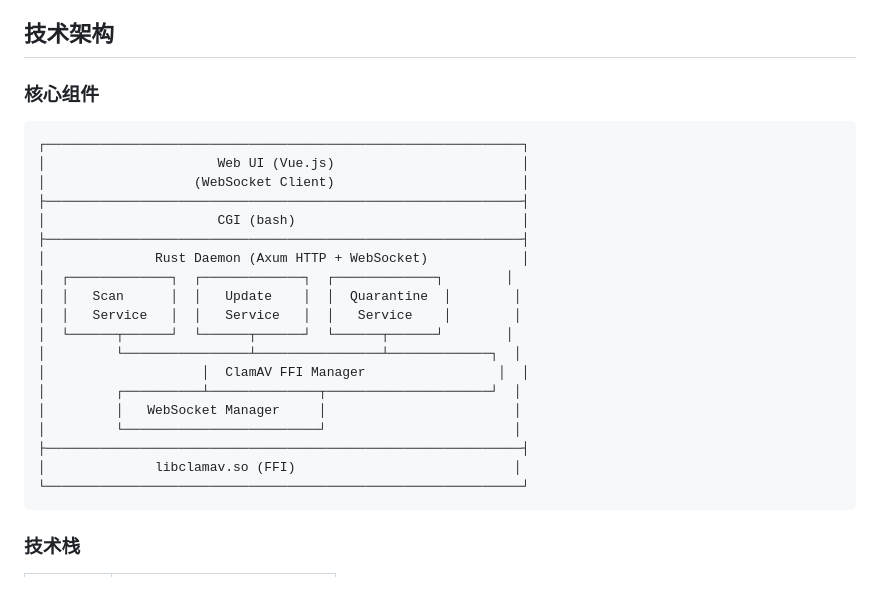
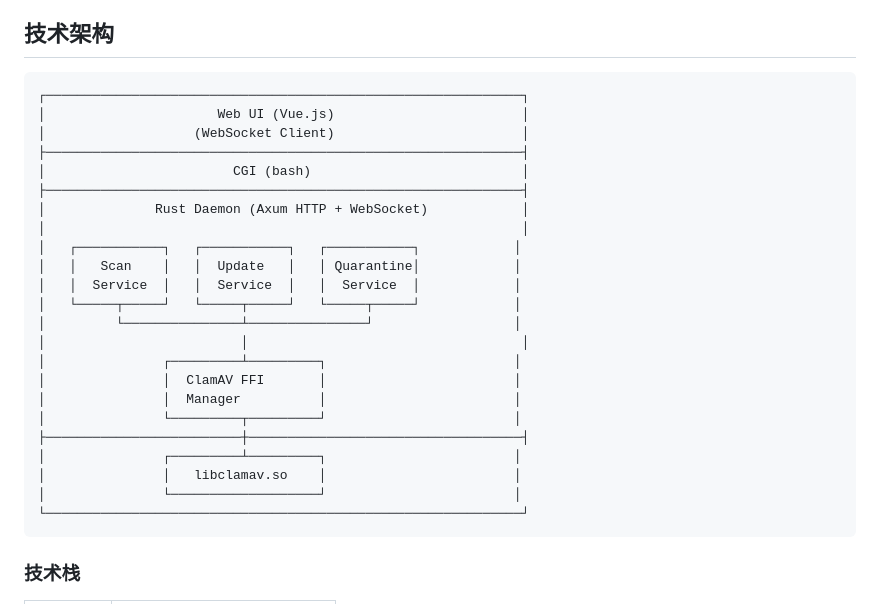
Before and after one commit to ecJon/fnClamAV, a Markdown page: README_CN.md, the part around the change. Rendered like a GitHub page.

````diff
--- a/README_CN.md
+++ b/README_CN.md
@@ -16,27 +16,29 @@
 
 ## 技术架构
 
-### 核心组件
-
 ```
 ┌─────────────────────────────────────────────────────────────┐
 │                      Web UI (Vue.js)                        │
 │                   (WebSocket Client)                        │
 ├─────────────────────────────────────────────────────────────┤
-│                      CGI (bash)                             │
+│                        CGI (bash)                           │
 ├─────────────────────────────────────────────────────────────┤
 │              Rust Daemon (Axum HTTP + WebSocket)            │
-│  ┌─────────────┐  ┌─────────────┐  ┌─────────────┐        │
-│  │   Scan      │  │   Update    │  │  Quarantine  │        │
-│  │   Service   │  │   Service   │  │   Service    │        │
-│  └──────┬──────┘  └──────┬──────┘  └──────┬──────┘        │
-│         └────────────────┴────────────────┴─────────────┐  │
-│                    │  ClamAV FFI Manager                 │  │
-│         ┌──────────┴──────────────┬─────────────────────┘  │
-│         │   WebSocket Manager     │                        │
-│         └─────────────────────────┘                        │
-├─────────────────────────────────────────────────────────────┤
-│              libclamav.so (FFI)                            │
+│                                                             │
+│   ┌───────────┐   ┌───────────┐   ┌───────────┐            │
+│   │   Scan    │   │  Update   │   │ Quarantine│            │
+│   │  Service  │   │  Service  │   │  Service  │            │
+│   └─────┬─────┘   └─────┬─────┘   └─────┬─────┘            │
+│         └───────────────┴───────────────┘                  │
+│                         │                                   │
+│               ┌─────────┴─────────┐                        │
+│               │  ClamAV FFI       │                        │
+│               │  Manager          │                        │
+│               └─────────┬─────────┘                        │
+├─────────────────────────┼───────────────────────────────────┤
+│               ┌─────────┴─────────┐                        │
+│               │   libclamav.so    │                        │
+│               └───────────────────┘                        │
 └─────────────────────────────────────────────────────────────┘
 ```
 
````
Also changed, not shown: README.md (+16 -8 lines).
